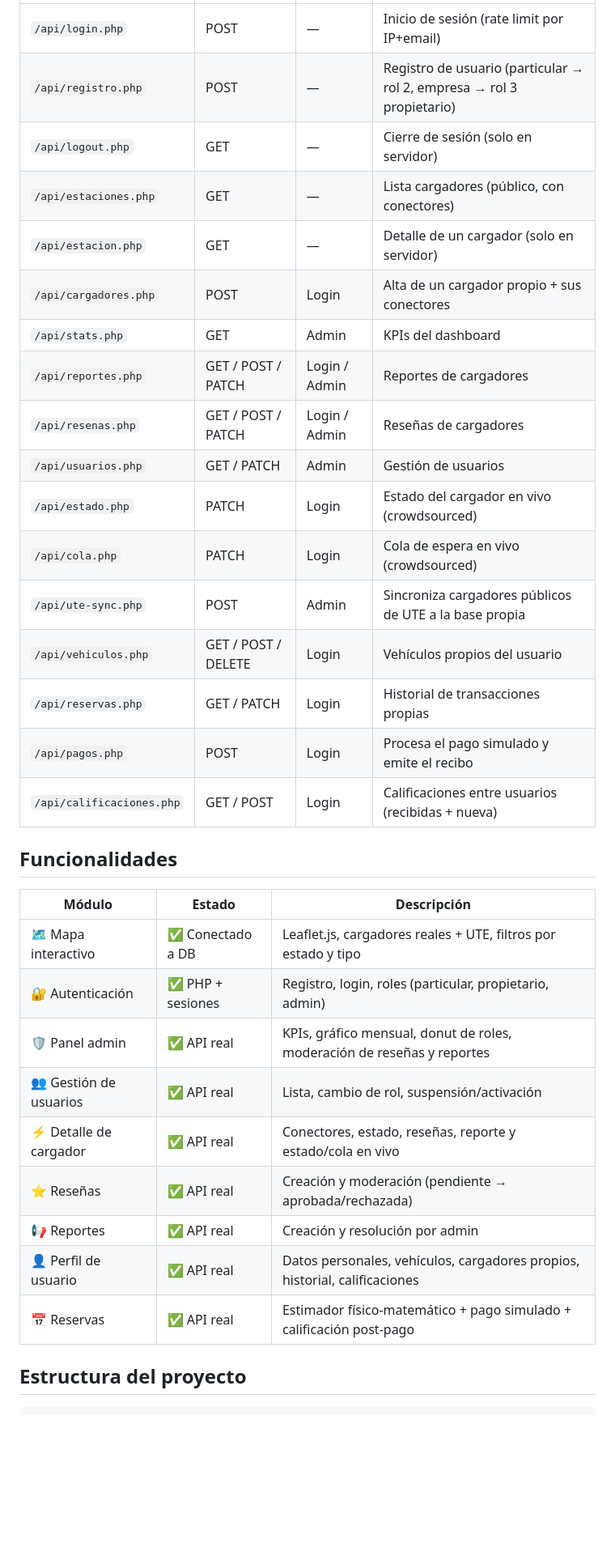
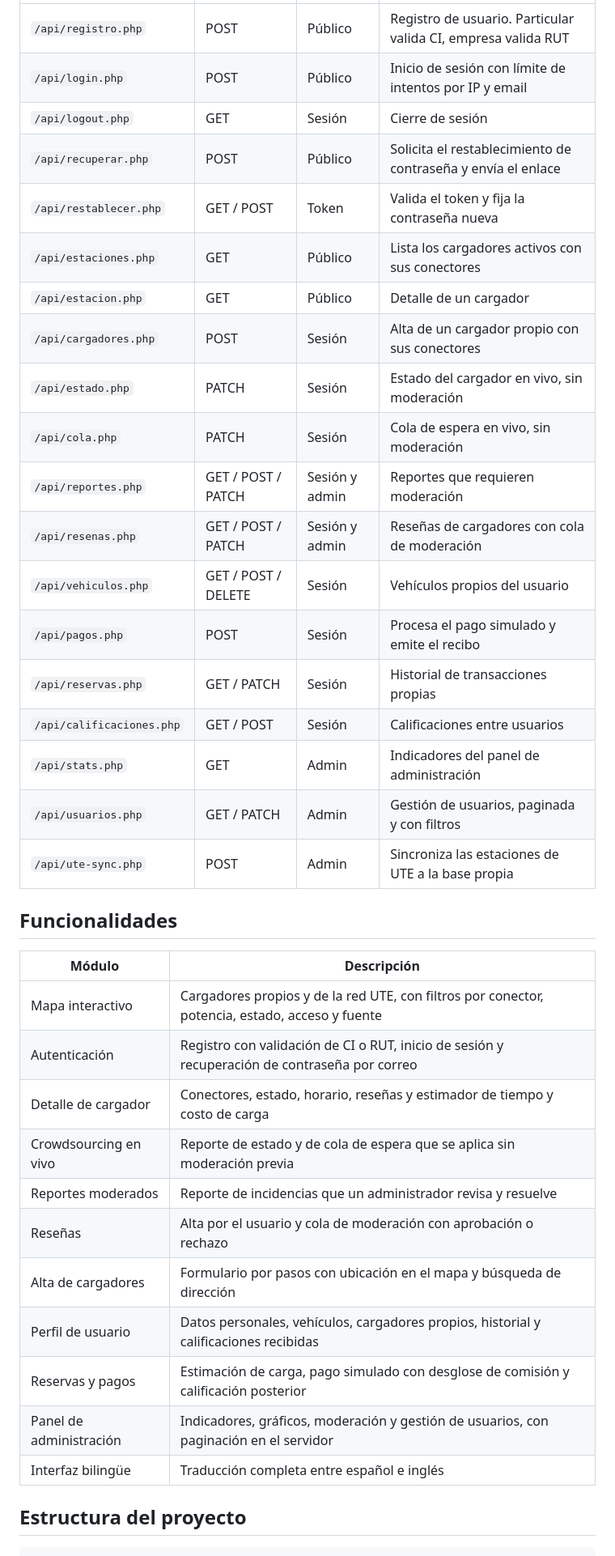
Before and after one commit to arandu-utu/Efind, a Markdown page: README.md, the part around one of its changes. Shown at 81% size. GitHub-like rendering; blank space fills up the shorter version.

```diff
--- a/README.md
+++ b/README.md
@@ -36,35 +35,39 @@ Navegador  →  HTML/JS  →  /api/*.php  →  MariaDB
 |---|---|---|---|
-| `/api/login.php` | POST | — | Inicio de sesión (rate limit por IP+email) |
-| `/api/registro.php` | POST | — | Registro de usuario (particular → rol 2, empresa → rol 3 propietario) |
-| `/api/logout.php` | GET | — | Cierre de sesión (solo en servidor) |
-| `/api/estaciones.php` | GET | — | Lista cargadores (público, con conectores) |
-| `/api/estacion.php` | GET | — | Detalle de un cargador (solo en servidor) |
-| `/api/cargadores.php` | POST | Login | Alta de un cargador propio + sus conectores |
-| `/api/stats.php` | GET | Admin | KPIs del dashboard |
-| `/api/reportes.php` | GET / POST / PATCH | Login / Admin | Reportes de cargadores |
-| `/api/resenas.php` | GET / POST / PATCH | Login / Admin | Reseñas de cargadores |
-| `/api/usuarios.php` | GET / PATCH | Admin | Gestión de usuarios |
-| `/api/estado.php` | PATCH | Login | Estado del cargador en vivo (crowdsourced) |
-| `/api/cola.php` | PATCH | Login | Cola de espera en vivo (crowdsourced) |
-| `/api/ute-sync.php` | POST | Admin | Sincroniza cargadores públicos de UTE a la base propia |
-| `/api/vehiculos.php` | GET / POST / DELETE | Login | Vehículos propios del usuario |
-| `/api/reservas.php` | GET / PATCH | Login | Historial de transacciones propias |
-| `/api/pagos.php` | POST | Login | Procesa el pago simulado y emite el recibo |
-| `/api/calificaciones.php` | GET / POST | Login | Calificaciones entre usuarios (recibidas + nueva) |
+| `/api/registro.php` | POST | Público | Registro de usuario. Particular valida CI, empresa valida RUT |
+| `/api/login.php` | POST | Público | Inicio de sesión con límite de intentos por IP y email |
+| `/api/logout.php` | GET | Sesión | Cierre de sesión |
+| `/api/recuperar.php` | POST | Público | Solicita el restablecimiento de contraseña y envía el enlace |
+| `/api/restablecer.php` | GET / POST | Token | Valida el token y fija la contraseña nueva |
+| `/api/estaciones.php` | GET | Público | Lista los cargadores activos con sus conectores |
+| `/api/estacion.php` | GET | Público | Detalle de un cargador |
+| `/api/cargadores.php` | POST | Sesión | Alta de un cargador propio con sus conectores |
+| `/api/estado.php` | PATCH | Sesión | Estado del cargador en vivo, sin moderación |
+| `/api/cola.php` | PATCH | Sesión | Cola de espera en vivo, sin moderación |
+| `/api/reportes.php` | GET / POST / PATCH | Sesión y admin | Reportes que requieren moderación |
+| `/api/resenas.php` | GET / POST / PATCH | Sesión y admin | Reseñas de cargadores con cola de moderación |
+| `/api/vehiculos.php` | GET / POST / DELETE | Sesión | Vehículos propios del usuario |
+| `/api/pagos.php` | POST | Sesión | Procesa el pago simulado y emite el recibo |
+| `/api/reservas.php` | GET / PATCH | Sesión | Historial de transacciones propias |
+| `/api/calificaciones.php` | GET / POST | Sesión | Calificaciones entre usuarios |
+| `/api/stats.php` | GET | Admin | Indicadores del panel de administración |
+| `/api/usuarios.php` | GET / PATCH | Admin | Gestión de usuarios, paginada y con filtros |
+| `/api/ute-sync.php` | POST | Admin | Sincroniza las estaciones de UTE a la base propia |
 
 ## Funcionalidades
 
-| Módulo | Estado | Descripción |
-|---|---|---|
-| 🗺️ Mapa interactivo | ✅ Conectado a DB | Leaflet.js, cargadores reales + UTE, filtros por estado y tipo |
-| 🔐 Autenticación | ✅ PHP + sesiones | Registro, login, roles (particular, propietario, admin) |
-| 🛡️ Panel admin | ✅ API real | KPIs, gráfico mensual, donut de roles, moderación de reseñas y reportes |
-| 👥 Gestión de usuarios | ✅ API real | Lista, cambio de rol, suspensión/activación |
-| ⚡ Detalle de cargador | ✅ API real | Conectores, estado, reseñas, reporte y estado/cola en vivo |
-| ⭐ Reseñas | ✅ API real | Creación y moderación (pendiente → aprobada/rechazada) |
-| 📢 Reportes | ✅ API real | Creación y resolución por admin |
-| 👤 Perfil de usuario | ✅ API real | Datos personales, vehículos, cargadores propios, historial, calificaciones |
-| 📅 Reservas | ✅ API real | Estimador físico-matemático + pago simulado + calificación post-pago |
+| Módulo | Descripción |
+|---|---|
+| Mapa interactivo | Cargadores propios y de la red UTE, con filtros por conector, potencia, estado, acceso y fuente |
+| Autenticación | Registro con validación de CI o RUT, inicio de sesión y recuperación de contraseña por correo |
+| Detalle de cargador | Conectores, estado, horario, reseñas y estimador de tiempo y costo de carga |
+| Crowdsourcing en vivo | Reporte de estado y de cola de espera que se aplica sin moderación previa |
+| Reportes moderados | Reporte de incidencias que un administrador revisa y resuelve |
+| Reseñas | Alta por el usuario y cola de moderación con aprobación o rechazo |
+| Alta de cargadores | Formulario por pasos con ubicación en el mapa y búsqueda de dirección |
+| Perfil de usuario | Datos personales, vehículos, cargadores propios, historial y calificaciones recibidas |
+| Reservas y pagos | Estimación de carga, pago simulado con desglose de comisión y calificación posterior |
+| Panel de administración | Indicadores, gráficos, moderación y gestión de usuarios, con paginación en el servidor |
+| Interfaz bilingüe | Traducción completa entre español e inglés |
 
 ## Estructura del proyecto
 
```
Also changed, not shown: other parts of README.md (+81 -62 lines).
